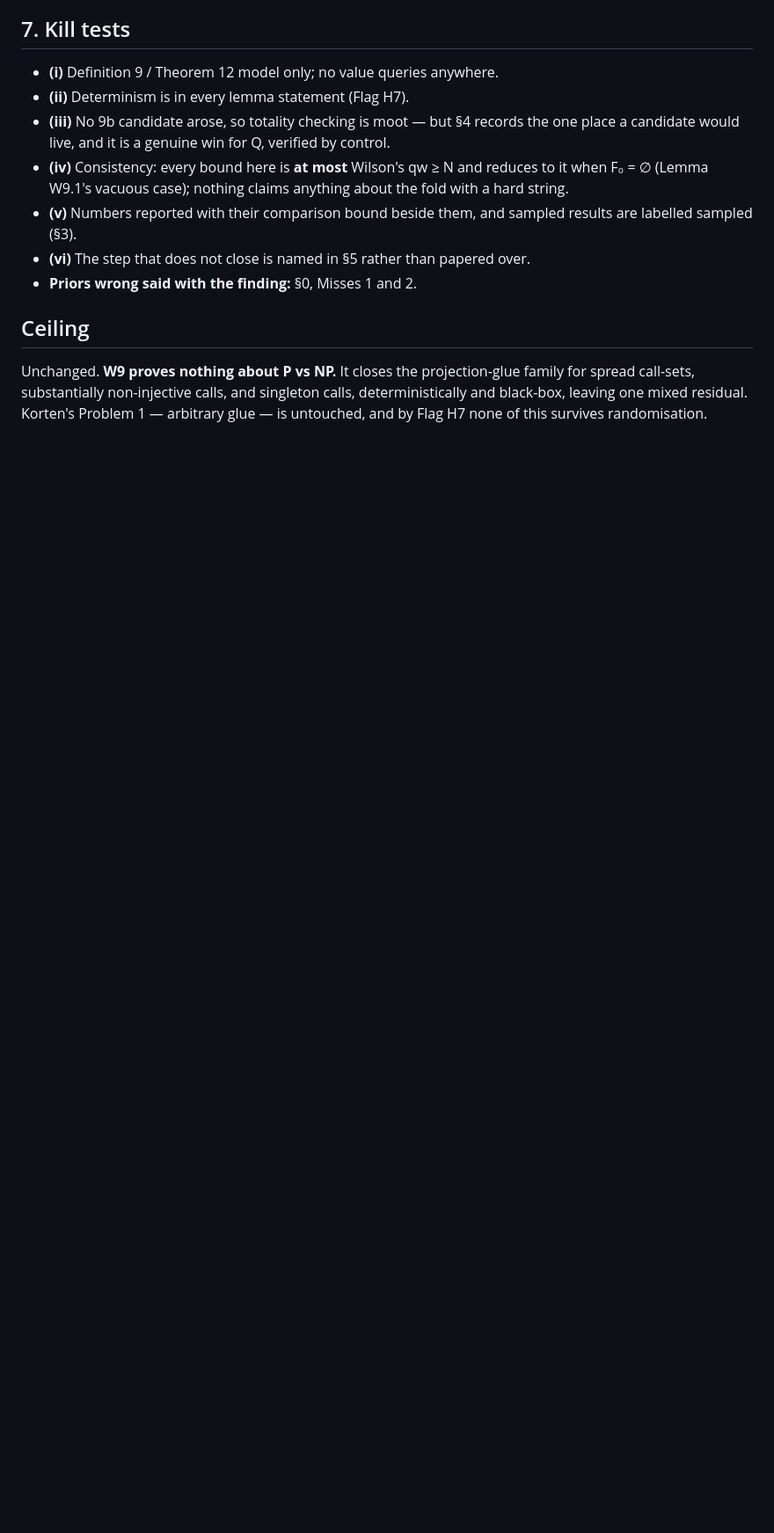
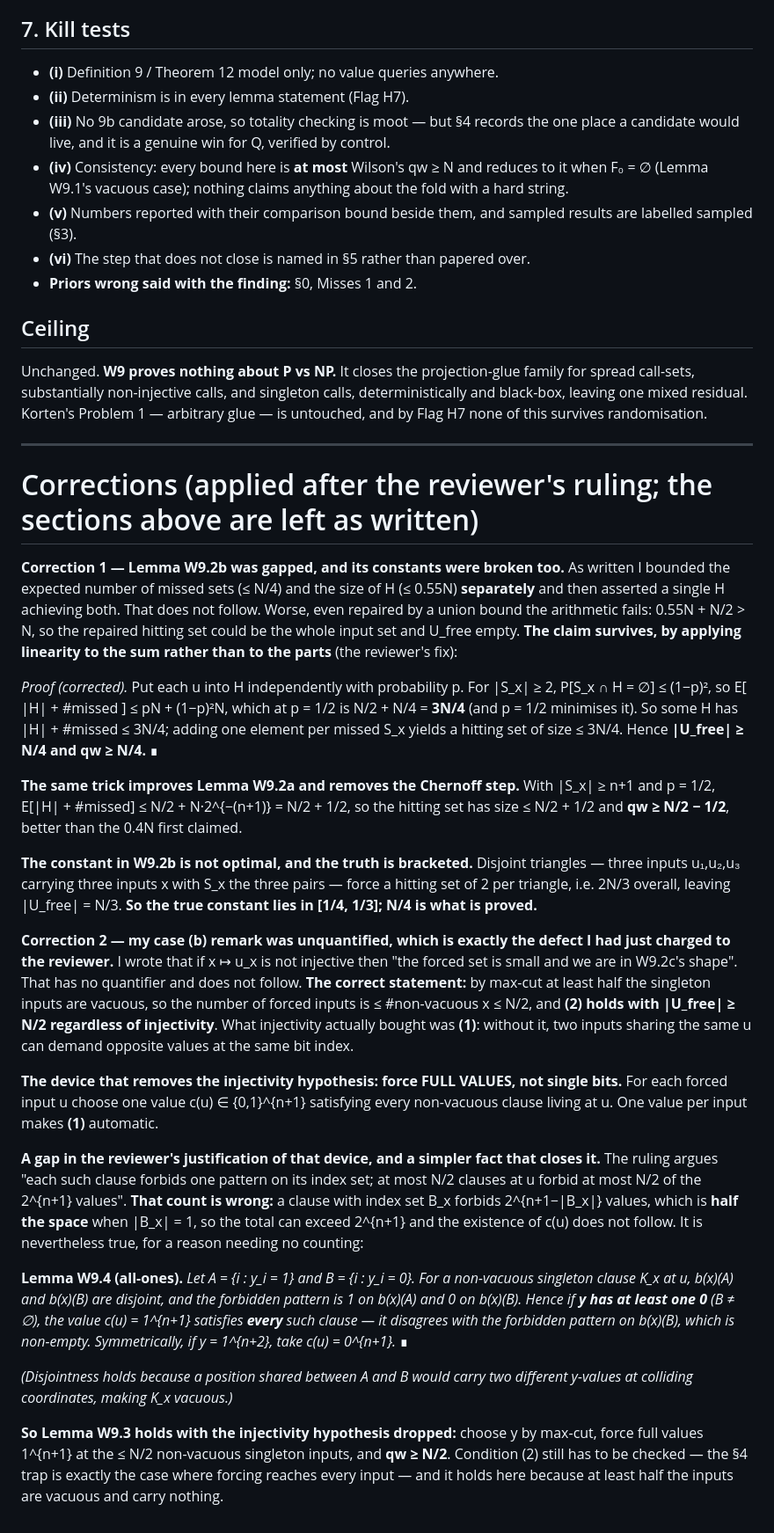
Before and after one commit to Recursive-Emergence/RE, a Markdown page: pvsnp/W9_projection_glue.md, the part around the change. Shown at 88% size. Rendered like a GitHub page; blank space fills up the shorter version.

Commit message:
W9 corrections after the ruling: (1) Lemma W9.2b was gapped AND its constants were broken (0.55N + N/2 > N); fixed by linearity on the SUM, E[|H| + #missed] <= pN + (1-p)^2 N = 3N/4 at p=1/2, giving qw >= N/4, with the true constant bracketed in [1/4,1/3] by disjoint triangles. Same trick improves W9.2a to qw >= N/2 - 1/2 and removes Chernoff. (2) My case (b) remark was unquantified - the same defect I had just charged to the reviewer; corrected via max-cut to |U_free| >= N/2 regardless of injectivity.
ALSO: a counting error in the reviewer's own replacement device. It claims each singleton clause forbids ONE value, so N/2 clauses forbid N/2 of 2^{n+1}; but a clause with index set B_x forbids 2^{n+1-|B_x|} values, which is HALF the space when |B_x| = 1, so the total can exceed the space. Closed instead by Lemma W9.4 (all-ones): b(x)(A) and b(x)(B) are disjoint for non-vacuous x, so c(u) = 1^{n+1} satisfies every singleton clause at every u whenever y has at least one 0. Injectivity hypothesis dropped from W9.3.

Claude-Session: https://claude.ai/code/session_015QLKxP23gtz11sirfWnxF8

```diff
--- a/pvsnp/W9_projection_glue.md
+++ b/pvsnp/W9_projection_glue.md
@@ -190,3 +190,29 @@ The case analysis closes when a **single** y discharges both jobs. It is not pro
 ## Ceiling
 
 Unchanged. **W9 proves nothing about P vs NP.** It closes the projection-glue family for spread call-sets, substantially non-injective calls, and singleton calls, deterministically and black-box, leaving one mixed residual. Korten's Problem 1 — arbitrary glue — is untouched, and by Flag H7 none of this survives randomisation.
+
+---
+
+# Corrections (applied after the reviewer's ruling; the sections above are left as written)
+
+**Correction 1 — Lemma W9.2b was gapped, and its constants were broken too.** As written I bounded the expected number of missed sets (≤ N/4) and the size of H (≤ 0.55N) **separately** and then asserted a single H achieving both. That does not follow. Worse, even repaired by a union bound the arithmetic fails: 0.55N + N/2 > N, so the repaired hitting set could be the whole input set and U_free empty. **The claim survives, by applying linearity to the sum rather than to the parts** (the reviewer's fix):
+
+*Proof (corrected).* Put each u into H independently with probability p. For |S_x| ≥ 2, P[S_x ∩ H = ∅] ≤ (1−p)², so
+  E[ |H| + #missed ] ≤ pN + (1−p)²N,
+which at p = 1/2 is N/2 + N/4 = **3N/4** (and p = 1/2 minimises it). So some H has |H| + #missed ≤ 3N/4; adding one element per missed S_x yields a hitting set of size ≤ 3N/4. Hence **|U_free| ≥ N/4 and qw ≥ N/4.** ∎
+
+**The same trick improves Lemma W9.2a and removes the Chernoff step.** With |S_x| ≥ n+1 and p = 1/2, E[|H| + #missed] ≤ N/2 + N·2^{−(n+1)} = N/2 + 1/2, so the hitting set has size ≤ N/2 + 1/2 and **qw ≥ N/2 − 1/2**, better than the 0.4N first claimed.
+
+**The constant in W9.2b is not optimal, and the truth is bracketed.** Disjoint triangles — three inputs u₁,u₂,u₃ carrying three inputs x with S_x the three pairs — force a hitting set of 2 per triangle, i.e. 2N/3 overall, leaving |U_free| = N/3. **So the true constant lies in [1/4, 1/3]; N/4 is what is proved.**
+
+**Correction 2 — my case (b) remark was unquantified, which is exactly the defect I had just charged to the reviewer.** I wrote that if x ↦ u_x is not injective then "the forced set is small and we are in W9.2c's shape". That has no quantifier and does not follow. **The correct statement:** by max-cut at least half the singleton inputs are vacuous, so the number of forced inputs is ≤ #non-vacuous x ≤ N/2, and **(2) holds with |U_free| ≥ N/2 regardless of injectivity**. What injectivity actually bought was **(1)**: without it, two inputs sharing the same u can demand opposite values at the same bit index.
+
+**The device that removes the injectivity hypothesis: force FULL VALUES, not single bits.** For each forced input u choose one value c(u) ∈ {0,1}^{n+1} satisfying every non-vacuous clause living at u. One value per input makes **(1)** automatic.
+
+**A gap in the reviewer's justification of that device, and a simpler fact that closes it.** The ruling argues "each such clause forbids one pattern on its index set; at most N/2 clauses at u forbid at most N/2 of the 2^{n+1} values". **That count is wrong:** a clause with index set B_x forbids 2^{n+1−|B_x|} values, which is **half the space** when |B_x| = 1, so the total can exceed 2^{n+1} and the existence of c(u) does not follow. It is nevertheless true, for a reason needing no counting:
+
+**Lemma W9.4 (all-ones).** *Let A = {i : y_i = 1} and B = {i : y_i = 0}. For a non-vacuous singleton clause K_x at u, b(x)(A) and b(x)(B) are disjoint, and the forbidden pattern is 1 on b(x)(A) and 0 on b(x)(B). Hence if **y has at least one 0** (B ≠ ∅), the value c(u) = 1^{n+1} satisfies **every** such clause — it disagrees with the forbidden pattern on b(x)(B), which is non-empty. Symmetrically, if y = 1^{n+2}, take c(u) = 0^{n+1}.* ∎
+
+*(Disjointness holds because a position shared between A and B would carry two different y-values at colliding coordinates, making K_x vacuous.)*
+
+**So Lemma W9.3 holds with the injectivity hypothesis dropped:** choose y by max-cut, force full values 1^{n+1} at the ≤ N/2 non-vacuous singleton inputs, and **qw ≥ N/2**. Condition (2) still has to be checked — the §4 trap is exactly the case where forcing reaches every input — and it holds here because at least half the inputs are vacuous and carry nothing.
```
